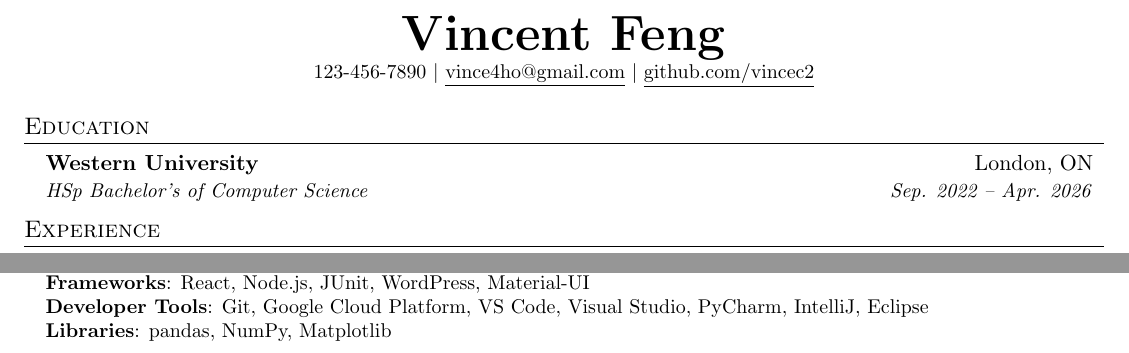
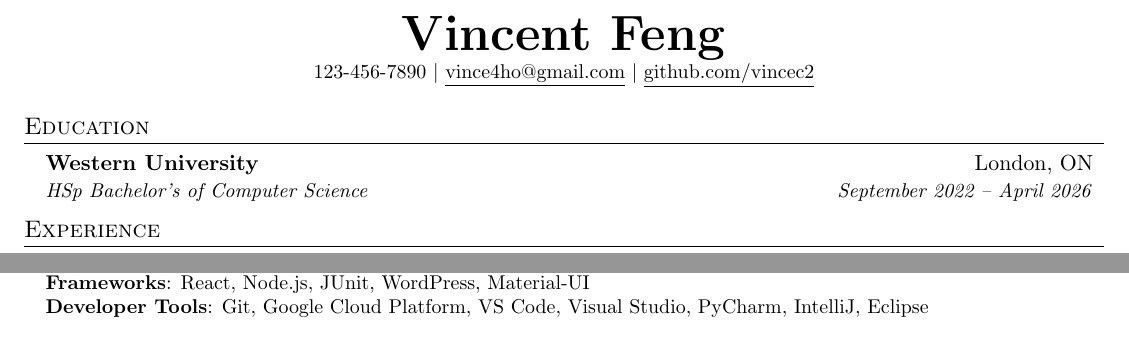
Before and after one commit to vincec2/resume, a LaTeX CV (resume.tex): two parts of the page, joined at a grey line, cut so that both start at the same text. Compiled offline with pdfLaTeX.

Commit message:
Update resume.tex

```diff
--- a/resume.tex
+++ b/resume.tex
@@ -89,7 +89,7 @@
   \resumeSubHeadingListStart
     \resumeSubheading
       {Western University}{London, ON}
-      {HSp Bachelor's of Computer Science}{Sep. 2022 -- Apr. 2026}
+      {HSp Bachelor's of Computer Science}{September 2022 -- April 2026}
   \resumeSubHeadingListEnd
 
 %-----------EXPERIENCE-----------
@@ -141,7 +141,6 @@
      \textbf{Languages}{: Java, Python, C/C++, SQL (Postgres), JavaScript, HTML/CSS} \\
      \textbf{Frameworks}{: React, Node.js, JUnit, WordPress, Material-UI} \\
      \textbf{Developer Tools}{: Git, Google Cloud Platform, VS Code, Visual Studio, PyCharm, IntelliJ, Eclipse} \\
-     \textbf{Libraries}{: pandas, NumPy, Matplotlib}
     }}
  \end{itemize}
 
```
